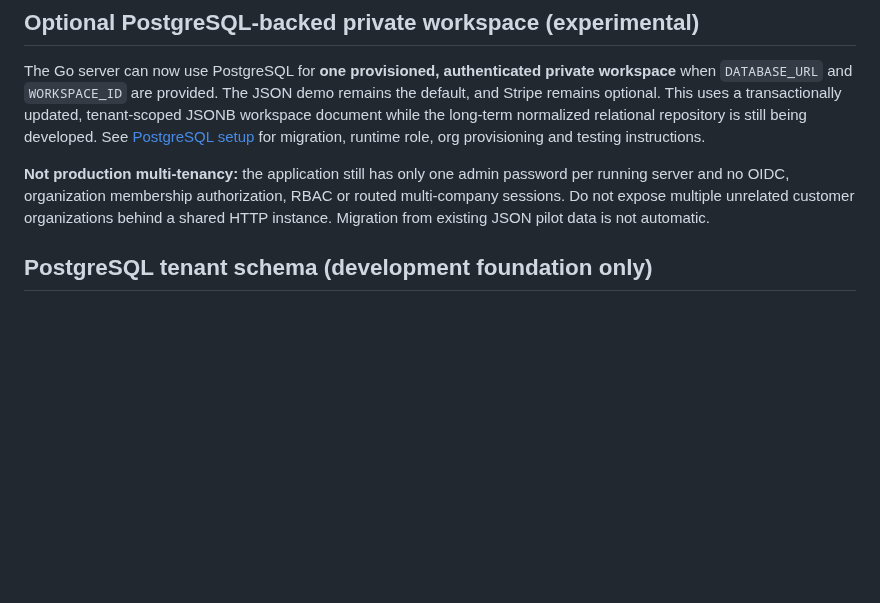
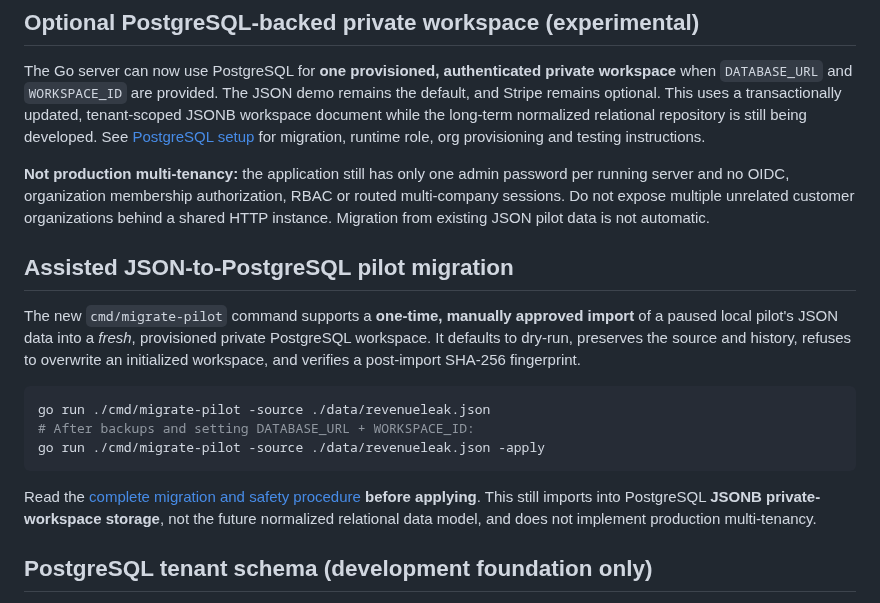
Before and after one commit to savisaluwadana/RevenueLeak-OS, a Markdown page: README.md, the part around the change. Rendered like a GitHub page; blank space fills up the shorter version.

Commit message:
docs: advertise guarded offline pilot cutover without claiming relational migration

````diff
--- a/README.md
+++ b/README.md
@@ -33,6 +33,18 @@ Use a TLS reverse proxy for remote access, do not publicly expose the Go service
 The Go server can now use PostgreSQL for **one provisioned, authenticated private workspace** when `DATABASE_URL` and `WORKSPACE_ID` are provided. The JSON demo remains the default, and Stripe remains optional. This uses a transactionally updated, tenant-scoped JSONB workspace document while the long-term normalized relational repository is still being developed. See [PostgreSQL setup](docs/POSTGRESQL-FOUNDATION.md) for migration, runtime role, org provisioning and testing instructions.
 
 **Not production multi-tenancy:** the application still has only one admin password per running server and no OIDC, organization membership authorization, RBAC or routed multi-company sessions. Do not expose multiple unrelated customer organizations behind a shared HTTP instance. Migration from existing JSON pilot data is not automatic.
+
+## Assisted JSON-to-PostgreSQL pilot migration
+
+The new `cmd/migrate-pilot` command supports a **one-time, manually approved import** of a paused local pilot's JSON data into a *fresh*, provisioned private PostgreSQL workspace. It defaults to dry-run, preserves the source and history, refuses to overwrite an initialized workspace, and verifies a post-import SHA-256 fingerprint.
+
+```bash
+go run ./cmd/migrate-pilot -source ./data/revenueleak.json
+# After backups and setting DATABASE_URL + WORKSPACE_ID:
+go run ./cmd/migrate-pilot -source ./data/revenueleak.json -apply
+```
+
+Read the [complete migration and safety procedure](docs/POSTGRESQL-FOUNDATION.md#one-time-import-from-an-existing-json-pilot) **before applying**. This still imports into PostgreSQL **JSONB private-workspace storage**, not the future normalized relational data model, and does not implement production multi-tenancy.
 
 ## PostgreSQL tenant schema (development foundation only)
 
````
